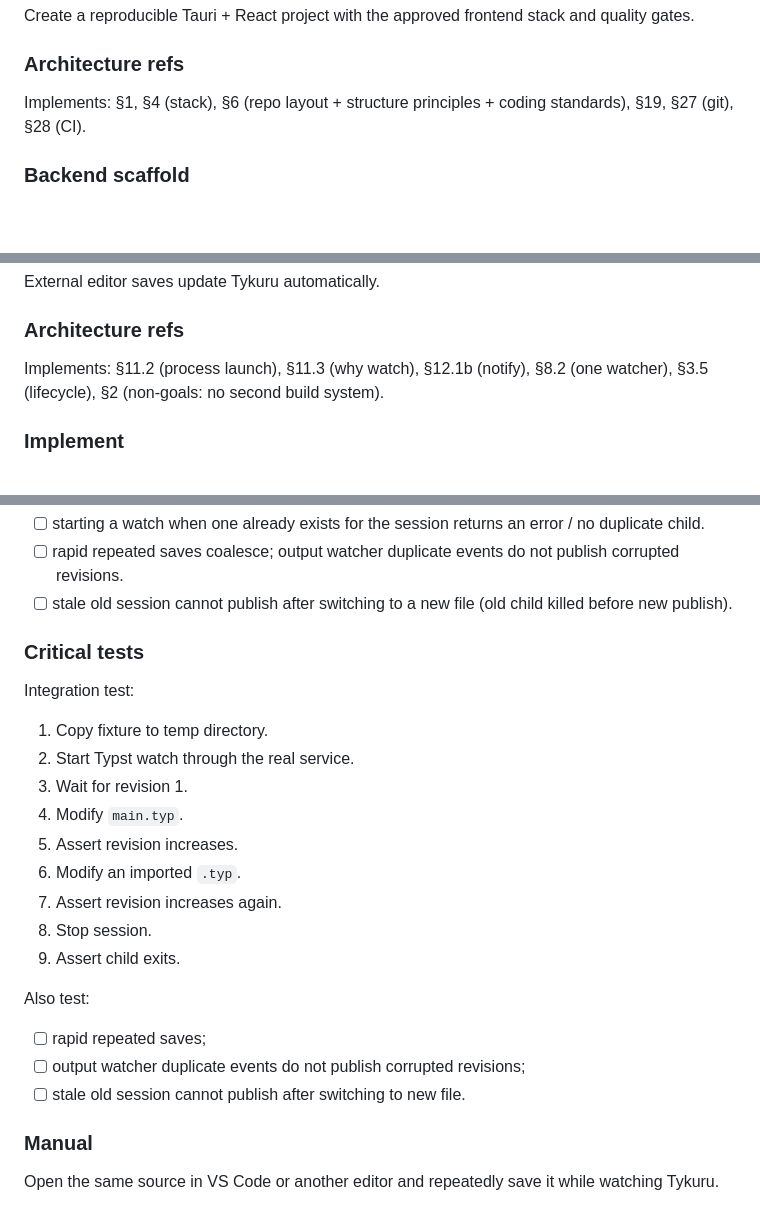
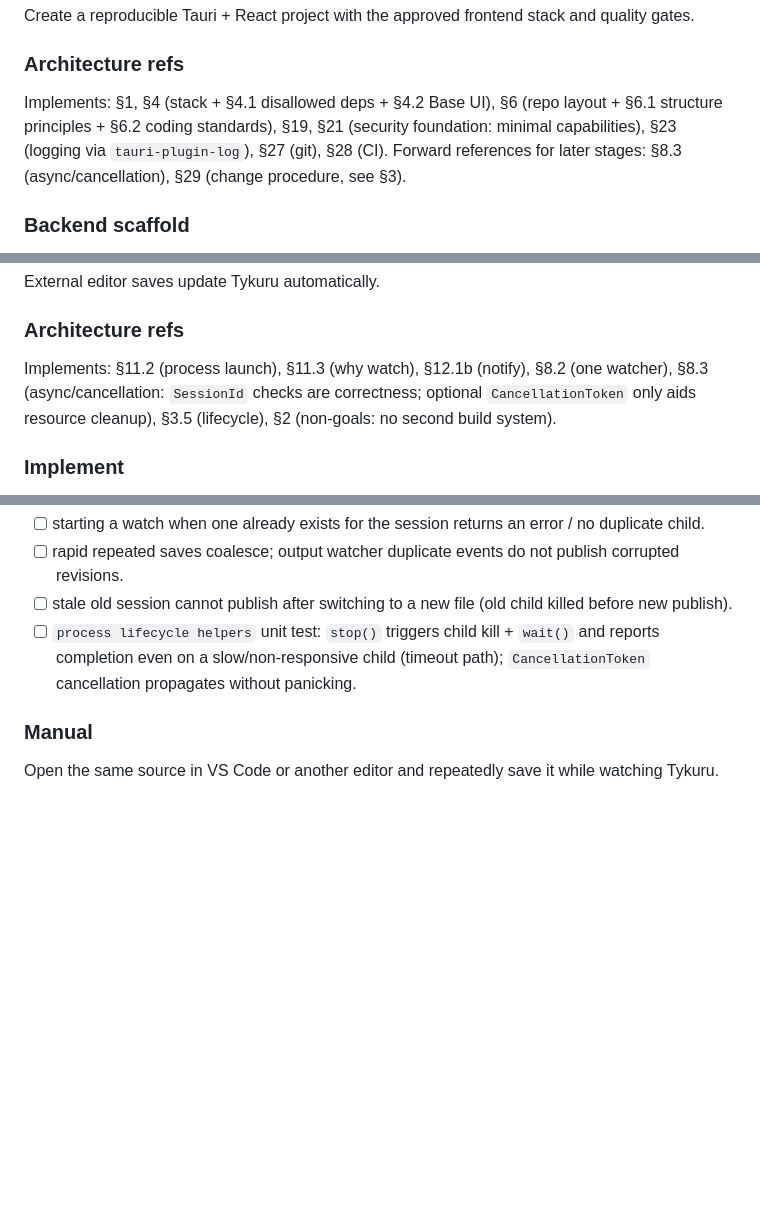
Before and after one commit to shakilapr/tykuru, a Markdown page: work-plan.md, 3 parts joined by grey strips. Drawn GitHub-style; blank space fills up the shorter version.

Commit message:
docs(work-plan): align plan with architecture (change procedure, async/cancellation, lifecycle tests)

```diff
--- a/work-plan.md
+++ b/work-plan.md
@@ -248,7 +250,7 @@ Create a reproducible Tauri + React project with the approved frontend stack and
 
 ### Architecture refs
 
-Implements: §1, §4 (stack), §6 (repo layout + structure principles + coding standards), §19, §27 (git), §28 (CI).
+Implements: §1, §4 (stack + §4.1 disallowed deps + §4.2 Base UI), §6 (repo layout + §6.1 structure principles + §6.2 coding standards), §19, §21 (security foundation: minimal capabilities), §23 (logging via `tauri-plugin-log`), §27 (git), §28 (CI). Forward references for later stages: §8.3 (async/cancellation), §29 (change procedure, see §3).
 
 ### Backend scaffold
 
@@ -666,7 +668,7 @@ External editor saves update Tykuru automatically.
 
 ### Architecture refs
 
-Implements: §11.2 (process launch), §11.3 (why watch), §12.1b (notify), §8.2 (one watcher), §3.5 (lifecycle), §2 (non-goals: no second build system).
+Implements: §11.2 (process launch), §11.3 (why watch), §12.1b (notify), §8.2 (one watcher), §8.3 (async/cancellation: `SessionId` checks are correctness; optional `CancellationToken` only aids resource cleanup), §3.5 (lifecycle), §2 (non-goals: no second build system).
 
 ### Implement
 
@@ -693,26 +696,7 @@ Also test:
 - [ ] starting a watch when one already exists for the session returns an error / no duplicate child.
 - [ ] rapid repeated saves coalesce; output watcher duplicate events do not publish corrupted revisions.
 - [ ] stale old session cannot publish after switching to a new file (old child killed before new publish).
-
-### Critical tests
-
-Integration test:
-
-1. Copy fixture to temp directory.
-2. Start Typst watch through the real service.
-3. Wait for revision 1.
-4. Modify `main.typ`.
-5. Assert revision increases.
-6. Modify an imported `.typ`.
-7. Assert revision increases again.
-8. Stop session.
-9. Assert child exits.
-
-Also test:
-
-- [ ] rapid repeated saves;
-- [ ] output watcher duplicate events do not publish corrupted revisions;
-- [ ] stale old session cannot publish after switching to new file.
+- [ ] `process lifecycle helpers` unit test: `stop()` triggers child kill + `wait()` and reports completion even on a slow/non-responsive child (timeout path); `CancellationToken` cancellation propagates without panicking.
 
 ### Manual
 
```
Also changed, not shown: other parts of work-plan.md (+3 -0 lines).
